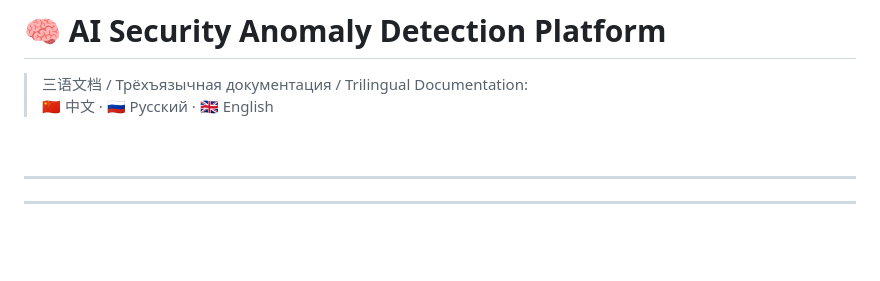
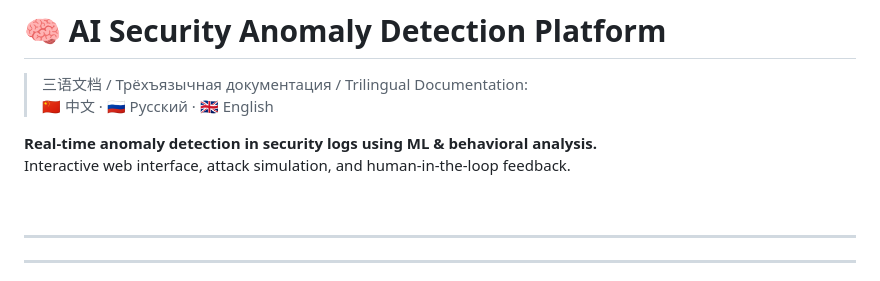
Before and after one commit to Jane-byte-der/diploma-AI-security-, a Markdown page: README.md, the part around the change. Drawn GitHub-style; blank space fills up the shorter version.

```diff
--- a/README.md
+++ b/README.md
@@ -2,6 +2,9 @@
 
 > 三语文档 / Трёхъязычная документация / Trilingual Documentation:
 > 🇨🇳 中文 · 🇷🇺 Русский · 🇬🇧 English
+
+**Real-time anomaly detection in security logs using ML & behavioral analysis.**
+Interactive web interface, attack simulation, and human-in-the-loop feedback.
 
 <br>
 
```
